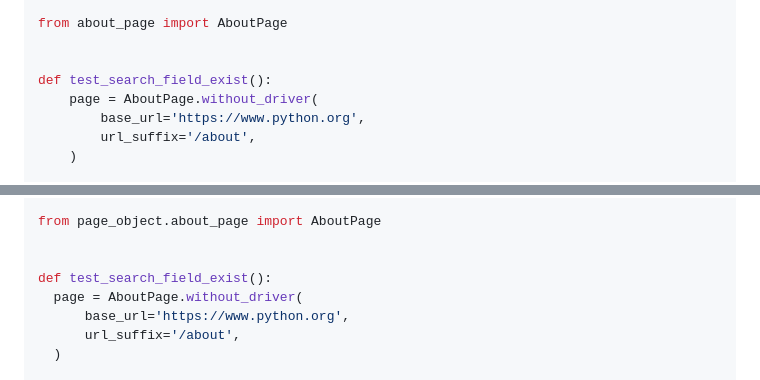
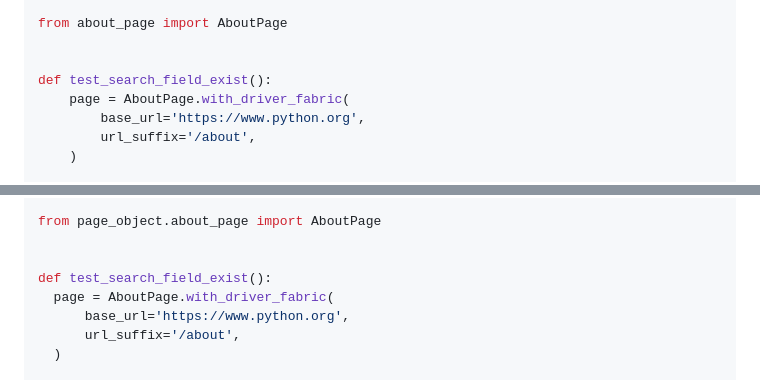
Before and after one commit to dmitryvshivtsev/pageo, a Markdown page: README.md, 2 parts joined by grey strips. Rendered like a GitHub page.

```diff
--- a/README.md
+++ b/README.md
@@ -90,7 +90,7 @@ from about_page import AboutPage
 
 
 def test_search_field_exist():
-    page = AboutPage.without_driver(
+    page = AboutPage.with_driver_fabric(
         base_url='https://www.python.org',
         url_suffix='/about',
     )
@@ -430,7 +430,7 @@ from page_object.about_page import AboutPage
 
 
 def test_search_field_exist():
-  page = AboutPage.without_driver(
+  page = AboutPage.with_driver_fabric(
       base_url='https://www.python.org',
       url_suffix='/about',
   )
```
Also changed, not shown: other parts of README.md (+5 -5 lines).
